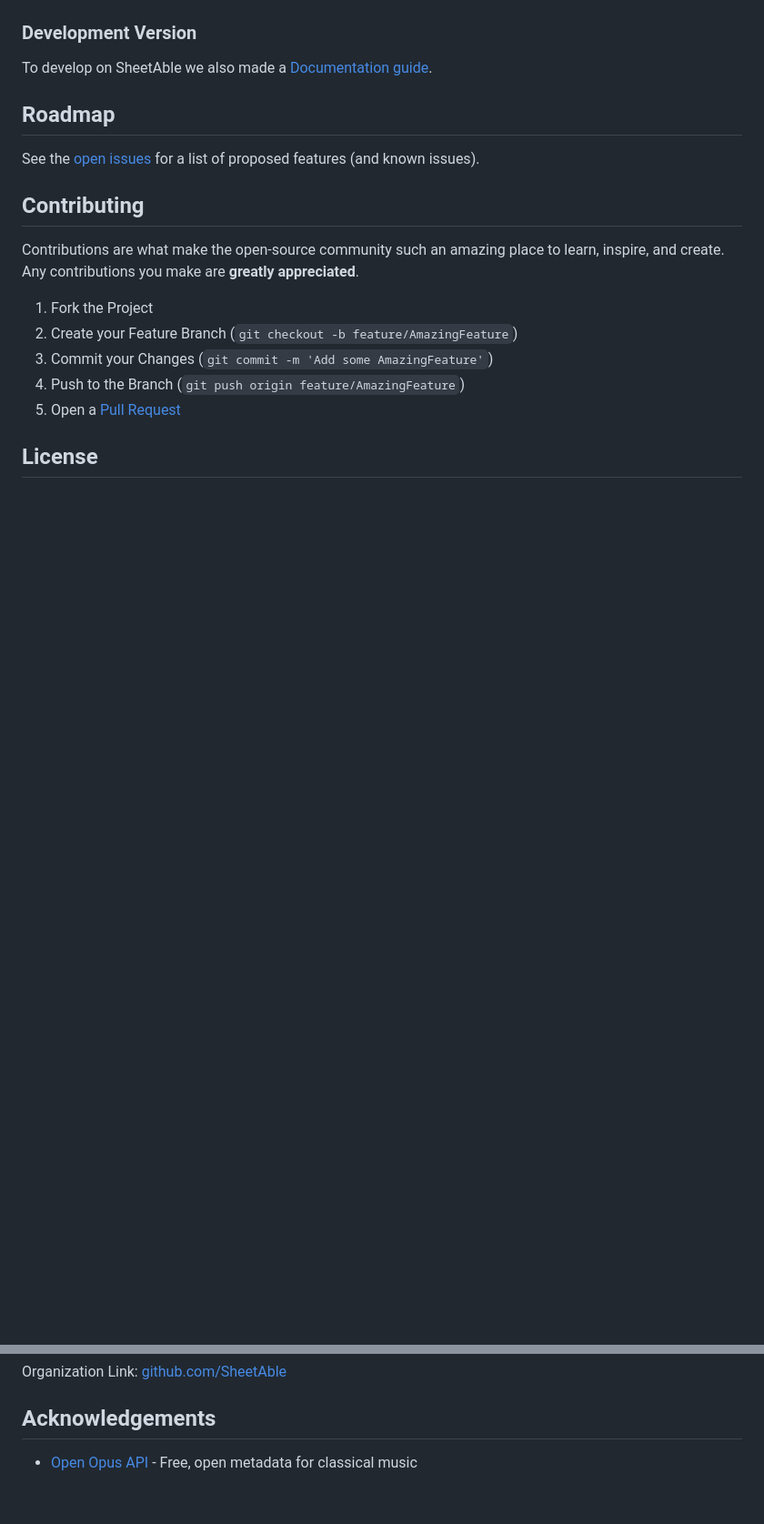
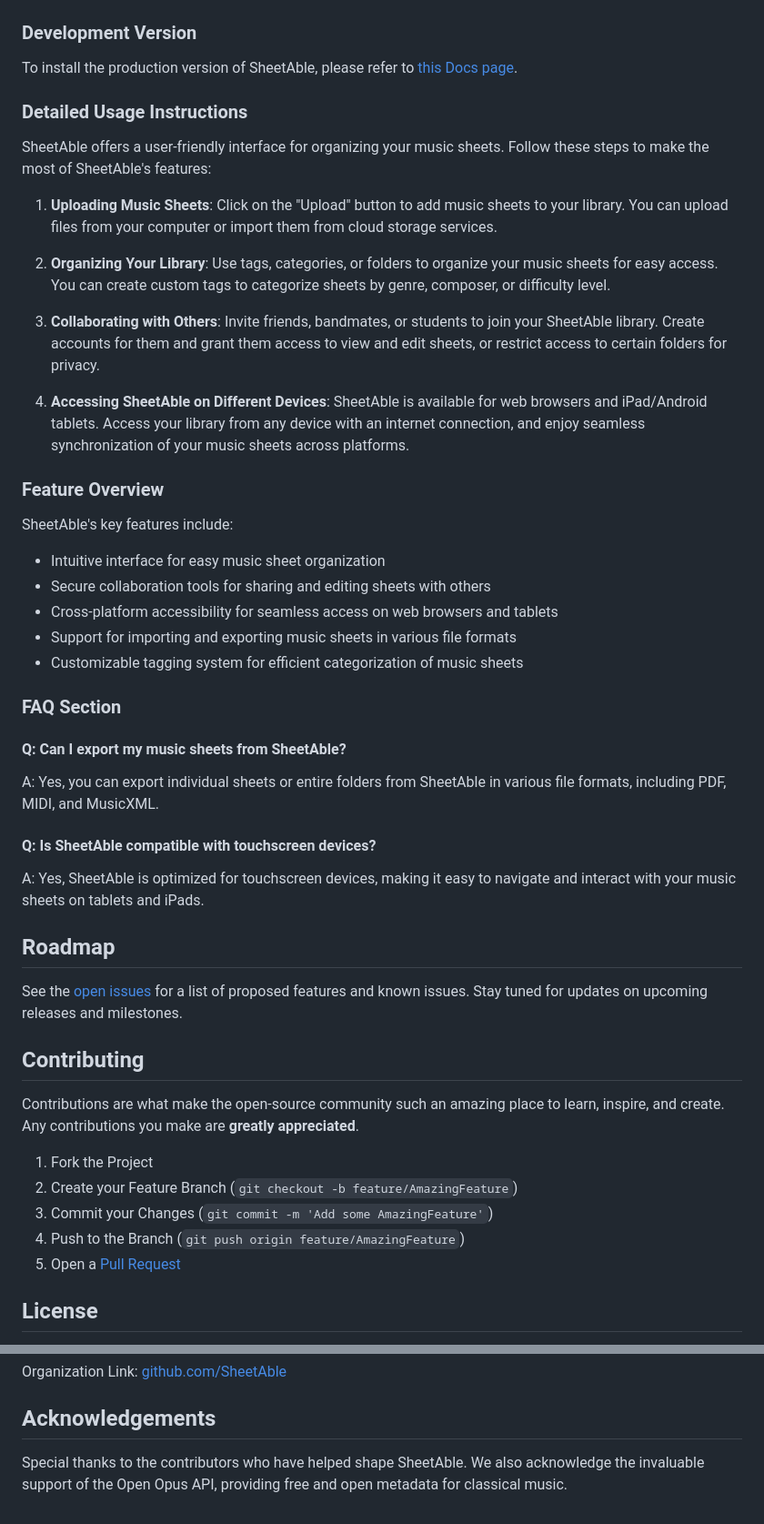
Before and after one commit to SheetAble/SheetAble, a Markdown page: README.md, 2 parts joined by grey strips. Shown: that part at 91% size. GitHub-like rendering; blank space fills up the shorter version.

Commit message:
Update documentation: Add detailed usage instructions

```diff
--- a/README.md
+++ b/README.md
@@ -72,13 +74,41 @@ To install the **production** version of SheetAble please refer to this [Docs pa
 
 ### Development Version
 
-To develop on SheetAble we also made a [Documentation guide](https://sheetable.net/docs/development).
+To install the production version of SheetAble, please refer to [this Docs page](link-to-production-docs).
+
+### Detailed Usage Instructions
+SheetAble offers a user-friendly interface for organizing your music sheets. Follow these steps to make the most of SheetAble's features:
+
+1. **Uploading Music Sheets**: Click on the "Upload" button to add music sheets to your library. You can upload files from your computer or import them from cloud storage services.
+
+2. **Organizing Your Library**: Use tags, categories, or folders to organize your music sheets for easy access. You can create custom tags to categorize sheets by genre, composer, or difficulty level.
+
+3. **Collaborating with Others**: Invite friends, bandmates, or students to join your SheetAble library. Create accounts for them and grant them access to view and edit sheets, or restrict access to certain folders for privacy.
+
+4. **Accessing SheetAble on Different Devices**: SheetAble is available for web browsers and iPad/Android tablets. Access your library from any device with an internet connection, and enjoy seamless synchronization of your music sheets across platforms.
+
+### Feature Overview
+SheetAble's key features include:
+- Intuitive interface for easy music sheet organization
+- Secure collaboration tools for sharing and editing sheets with others
+- Cross-platform accessibility for seamless access on web browsers and tablets
+- Support for importing and exporting music sheets in various file formats
+- Customizable tagging system for efficient categorization of music sheets
+
+### FAQ Section
+#### Q: Can I export my music sheets from SheetAble?
+A: Yes, you can export individual sheets or entire folders from SheetAble in various file formats, including PDF, MIDI, and MusicXML.
+
+#### Q: Is SheetAble compatible with touchscreen devices?
+A: Yes, SheetAble is optimized for touchscreen devices, making it easy to navigate and interact with your music sheets on tablets and iPads.
+
 
 <!-- ROADMAP -->
 
 ## Roadmap
 
-See the [open issues](https://github.com/SheetAble/SheetAble/issues) for a list of proposed features (and known issues).
+See the [open issues](link-to-open-issues) for a list of proposed features and known issues.
+ Stay tuned for updates on upcoming releases and milestones.
 
 <!-- CONTRIBUTING -->
 
@@ -110,4 +140,5 @@ Organization Link: [github.com/SheetAble](https://github.com/SheetAble)
 
 ## Acknowledgements
 
-- [Open Opus API](https://openopus.org) - Free, open metadata for classical music
+Special thanks to the contributors who have helped shape SheetAble.
+We also acknowledge the invaluable support of the Open Opus API, providing free and open metadata for classical music.
```
Also changed, not shown: other parts of README.md (+9 -7 lines).
